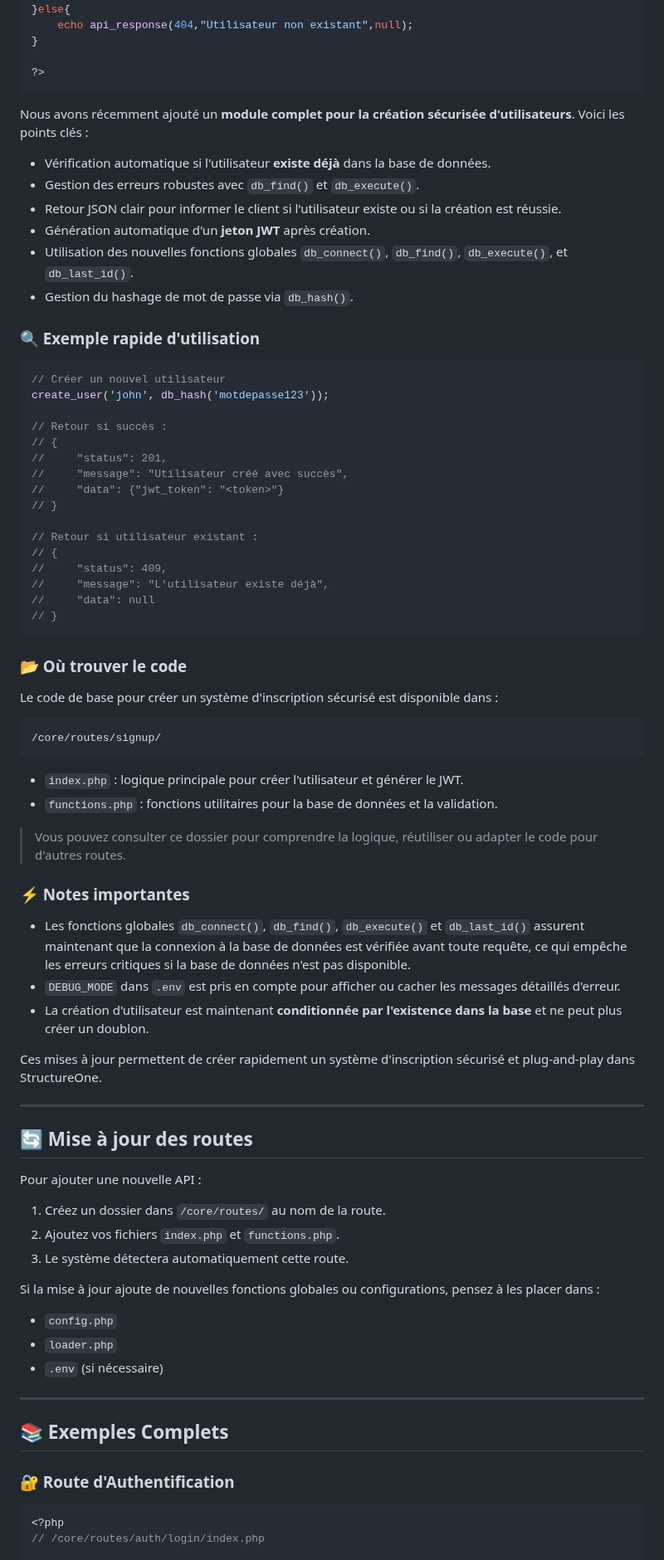
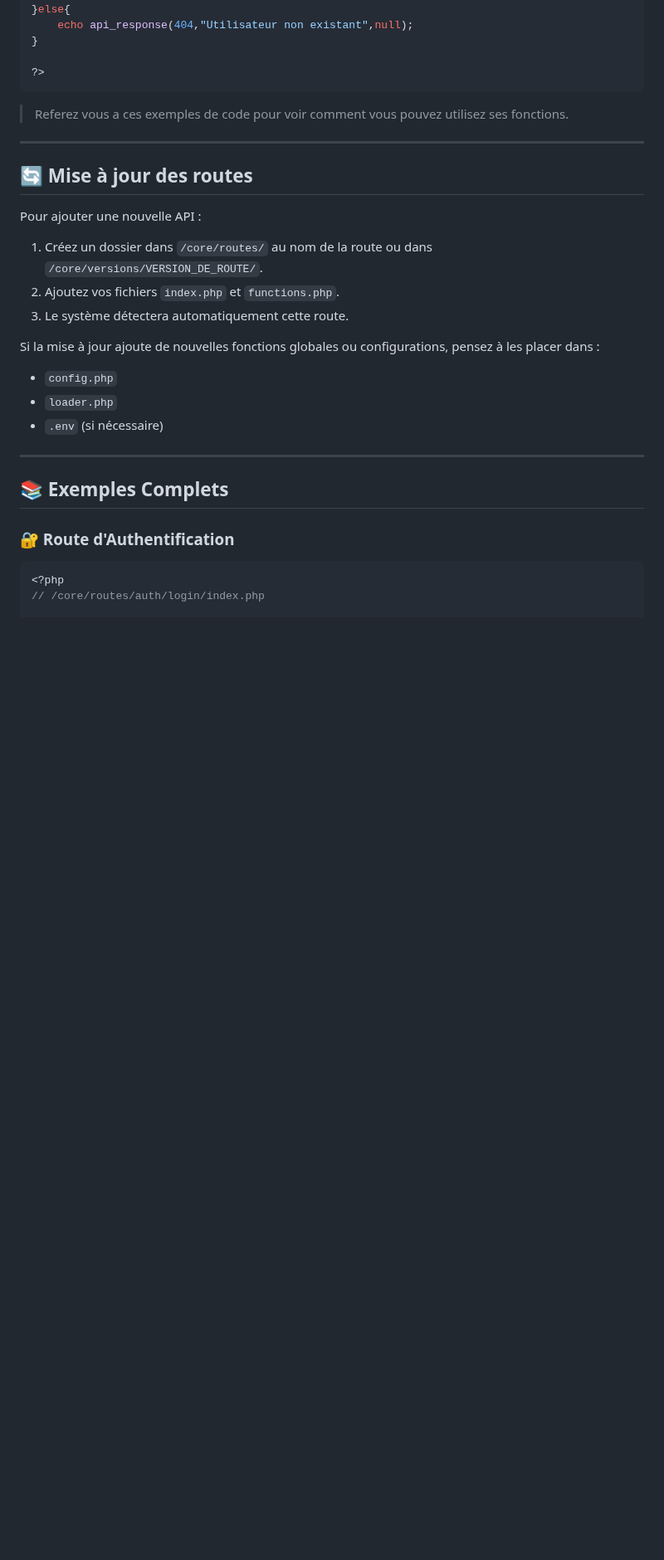
Before and after one commit to Onestepcom00/StructureOne, a Markdown page: README.md, the part around one of its changes. Shown at 83% size. Rendered like a GitHub page; blank space fills up the shorter version.

````diff
--- a/README.md
+++ b/README.md
@@ -483,65 +509,17 @@ if(db_element_exist('admin',['admin_email' => 'test@gmail.com'])){
 ?>
 ```
 
-Nous avons récemment ajouté un **module complet pour la création sécurisée d'utilisateurs**. Voici les points clés :
-
-- Vérification automatique si l'utilisateur **existe déjà** dans la base de données.
-- Gestion des erreurs robustes avec `db_find()` et `db_execute()`.
-- Retour JSON clair pour informer le client si l'utilisateur existe ou si la création est réussie.
-- Génération automatique d'un **jeton JWT** après création.
-- Utilisation des nouvelles fonctions globales `db_connect()`, `db_find()`, `db_execute()`, et `db_last_id()`.
-- Gestion du hashage de mot de passe via `db_hash()`.
-
-### 🔍 Exemple rapide d'utilisation
-
-```php
-// Créer un nouvel utilisateur
-create_user('john', db_hash('motdepasse123'));
-
-// Retour si succès :
-// {
-//     "status": 201,
-//     "message": "Utilisateur créé avec succès",
-//     "data": {"jwt_token": "<token>"}
-// }
-
-// Retour si utilisateur existant :
-// {
-//     "status": 409,
-//     "message": "L'utilisateur existe déjà",
-//     "data": null
-// }
-```
-
-### 📂 Où trouver le code
-
-Le code de base pour créer un système d'inscription sécurisé est disponible dans :
-
-```
-/core/routes/signup/
-```
-
-- `index.php` : logique principale pour créer l'utilisateur et générer le JWT.
-- `functions.php` : fonctions utilitaires pour la base de données et la validation.
-
-> Vous pouvez consulter ce dossier pour comprendre la logique, réutiliser ou adapter le code pour d'autres routes.
-
-### ⚡ Notes importantes
-
-- Les fonctions globales `db_connect()`, `db_find()`, `db_execute()` et `db_last_id()` assurent maintenant que la connexion à la base de données est vérifiée avant toute requête, ce qui empêche les erreurs critiques si la base de données n'est pas disponible.
-- `DEBUG_MODE` dans `.env` est pris en compte pour afficher ou cacher les messages détaillés d'erreur.
-- La création d'utilisateur est maintenant **conditionnée par l'existence dans la base** et ne peut plus créer un doublon.
-
-Ces mises à jour permettent de créer rapidement un système d'inscription sécurisé et plug-and-play dans StructureOne.
 
 
+
+> Referez vous a ces exemples de code pour voir comment vous pouvez utilisez ses fonctions.
 
 ---
 
 ## 🔄 Mise à jour des routes
 
 Pour ajouter une nouvelle API :
-1. Créez un dossier dans `/core/routes/` au nom de la route.
+1. Créez un dossier dans `/core/routes/` au nom de la route ou dans `/core/versions/VERSION_DE_ROUTE/`.
 2. Ajoutez vos fichiers `index.php` et `functions.php`.
 3. Le système détectera automatiquement cette route.
 
````
Also changed, not shown: other parts of README.md (+132 -102 lines).
